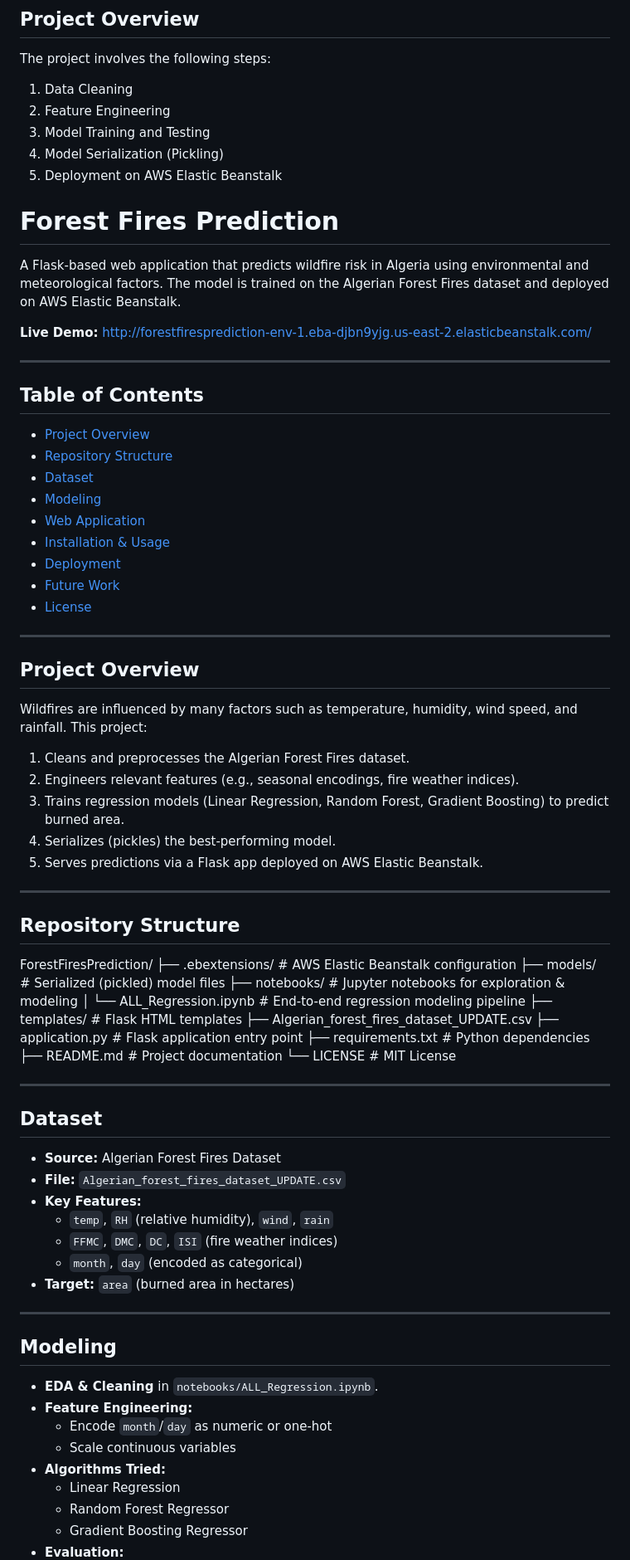
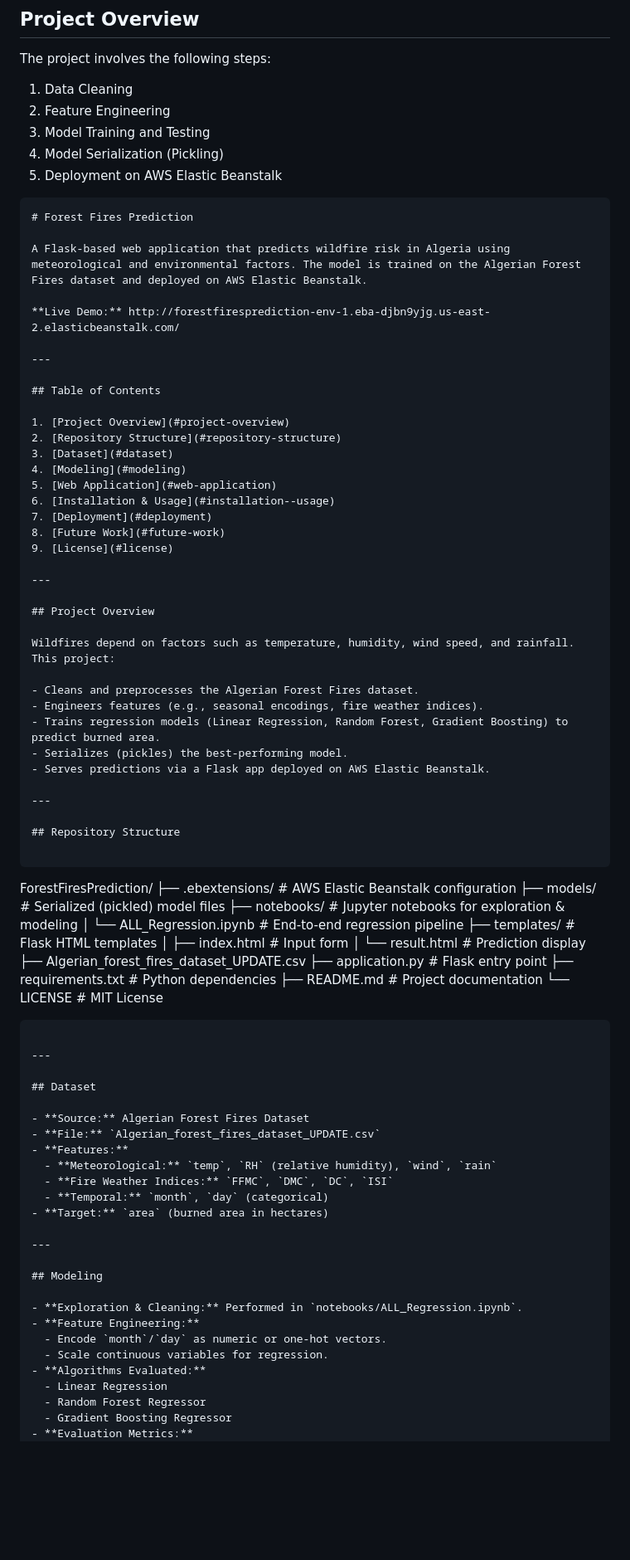
Before and after one commit to akhilesh360/ForestFiresPrediction, a Markdown page: README.md, the part around one of its changes. Shown at 83% size. Rendered like a GitHub page; blank space fills up the shorter version.

`````diff
--- a/README.md
+++ b/README.md
@@ -14,9 +14,10 @@ The project involves the following steps:
 
 
 
+```markdown
 # Forest Fires Prediction
 
-A Flask-based web application that predicts wildfire risk in Algeria using environmental and meteorological factors. The model is trained on the Algerian Forest Fires dataset and deployed on AWS Elastic Beanstalk.
+A Flask-based web application that predicts wildfire risk in Algeria using meteorological and environmental factors. The model is trained on the Algerian Forest Fires dataset and deployed on AWS Elastic Beanstalk.
 
 **Live Demo:** http://forestfiresprediction-env-1.eba-djbn9yjg.us-east-2.elasticbeanstalk.com/
 
@@ -24,45 +25,49 @@ A Flask-based web application that predicts wildfire risk in Algeria using envir
 
 ## Table of Contents
 
-- [Project Overview](#project-overview)
-- [Repository Structure](#repository-structure)
-- [Dataset](#dataset)
-- [Modeling](#modeling)
-- [Web Application](#web-application)
-- [Installation & Usage](#installation--usage)
-- [Deployment](#deployment)
-- [Future Work](#future-work)
-- [License](#license)
+1. [Project Overview](#project-overview)
+2. [Repository Structure](#repository-structure)
+3. [Dataset](#dataset)
+4. [Modeling](#modeling)
+5. [Web Application](#web-application)
+6. [Installation & Usage](#installation--usage)
+7. [Deployment](#deployment)
+8. [Future Work](#future-work)
+9. [License](#license)
 
 ---
 
 ## Project Overview
 
-Wildfires are influenced by many factors such as temperature, humidity, wind speed, and rainfall. This project:
+Wildfires depend on factors such as temperature, humidity, wind speed, and rainfall. This project:
 
-1. Cleans and preprocesses the Algerian Forest Fires dataset.
-2. Engineers relevant features (e.g., seasonal encodings, fire weather indices).
-3. Trains regression models (Linear Regression, Random Forest, Gradient Boosting) to predict burned area.
-4. Serializes (pickles) the best-performing model.
-5. Serves predictions via a Flask app deployed on AWS Elastic Beanstalk.
+- Cleans and preprocesses the Algerian Forest Fires dataset.
+- Engineers features (e.g., seasonal encodings, fire weather indices).
+- Trains regression models (Linear Regression, Random Forest, Gradient Boosting) to predict burned area.
+- Serializes (pickles) the best-performing model.
+- Serves predictions via a Flask app deployed on AWS Elastic Beanstalk.
 
 ---
 
 ## Repository Structure
 
+```
+
 ForestFiresPrediction/
-├── .ebextensions/ # AWS Elastic Beanstalk configuration
-├── models/ # Serialized (pickled) model files
-├── notebooks/ # Jupyter notebooks for exploration & modeling
-│ └── ALL_Regression.ipynb # End-to-end regression modeling pipeline
-├── templates/ # Flask HTML templates
-├── Algerian_forest_fires_dataset_UPDATE.csv
-├── application.py # Flask application entry point
-├── requirements.txt # Python dependencies
-├── README.md # Project documentation
-└── LICENSE # MIT License
+├── .ebextensions/                # AWS Elastic Beanstalk configuration
+├── models/                       # Serialized (pickled) model files
+├── notebooks/                    # Jupyter notebooks for exploration & modeling
+│   └── ALL\_Regression.ipynb      # End-to-end regression pipeline
+├── templates/                    # Flask HTML templates
+│   ├── index.html                # Input form
+│   └── result.html               # Prediction display
+├── Algerian\_forest\_fires\_dataset\_UPDATE.csv
+├── application.py                # Flask entry point
+├── requirements.txt              # Python dependencies
+├── README.md                     # Project documentation
+└── LICENSE                       # MIT License
 
-
+````
 
 ---
 
@@ -70,24 +75,24 @@ ForestFiresPrediction/
 
 - **Source:** Algerian Forest Fires Dataset
 - **File:** `Algerian_forest_fires_dataset_UPDATE.csv`
-- **Key Features:**
-  - `temp`, `RH` (relative humidity), `wind`, `rain`
-  - `FFMC`, `DMC`, `DC`, `ISI` (fire weather indices)
-  - `month`, `day` (encoded as categorical)
+- **Features:**
+  - **Meteorological:** `temp`, `RH` (relative humidity), `wind`, `rain`
+  - **Fire Weather Indices:** `FFMC`, `DMC`, `DC`, `ISI`
+  - **Temporal:** `month`, `day` (categorical)
 - **Target:** `area` (burned area in hectares)
 
 ---
 
 ## Modeling
 
-- **EDA & Cleaning** in `notebooks/ALL_Regression.ipynb`.
+- **Exploration & Cleaning:** Performed in `notebooks/ALL_Regression.ipynb`.
 - **Feature Engineering:**
-  - Encode `month`/`day` as numeric or one-hot
-  - Scale continuous variables
-- **Algorithms Tried:**
+  - Encode `month`/`day` as numeric or one-hot vectors.
+  - Scale continuous variables for regression.
+- **Algorithms Evaluated:**
   - Linear Regression
   - Random Forest Regressor
   - Gradient Boosting Regressor
-- **Evaluation:**
+- **Evaluation Metrics:**
   - K-fold cross-validation
   - Mean Squared Error (MSE)
`````
Also changed, not shown: other parts of README.md (+55 -43 lines).
